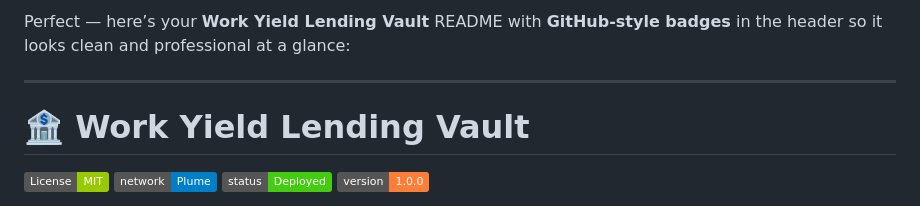
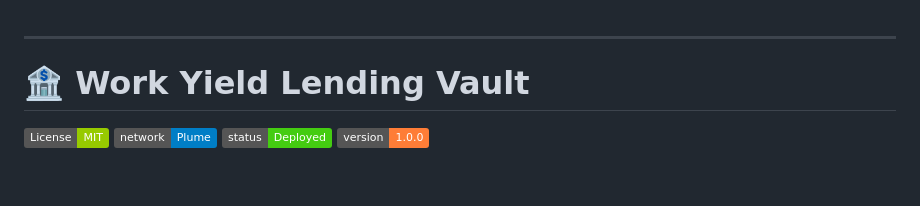
Before and after one commit to servicecoinrwb/WorkYieldLendingVault, a Markdown page: README.md, the part around the change. Rendered like a GitHub page; badges without logos; blank space fills up the shorter version.

```diff
--- a/README.md
+++ b/README.md
@@ -1,5 +1,3 @@
-Perfect — here’s your **Work Yield Lending Vault** README with **GitHub-style badges** in the header so it looks clean and professional at a glance:
-
 ---
 
 # 🏦 Work Yield Lending Vault
```
